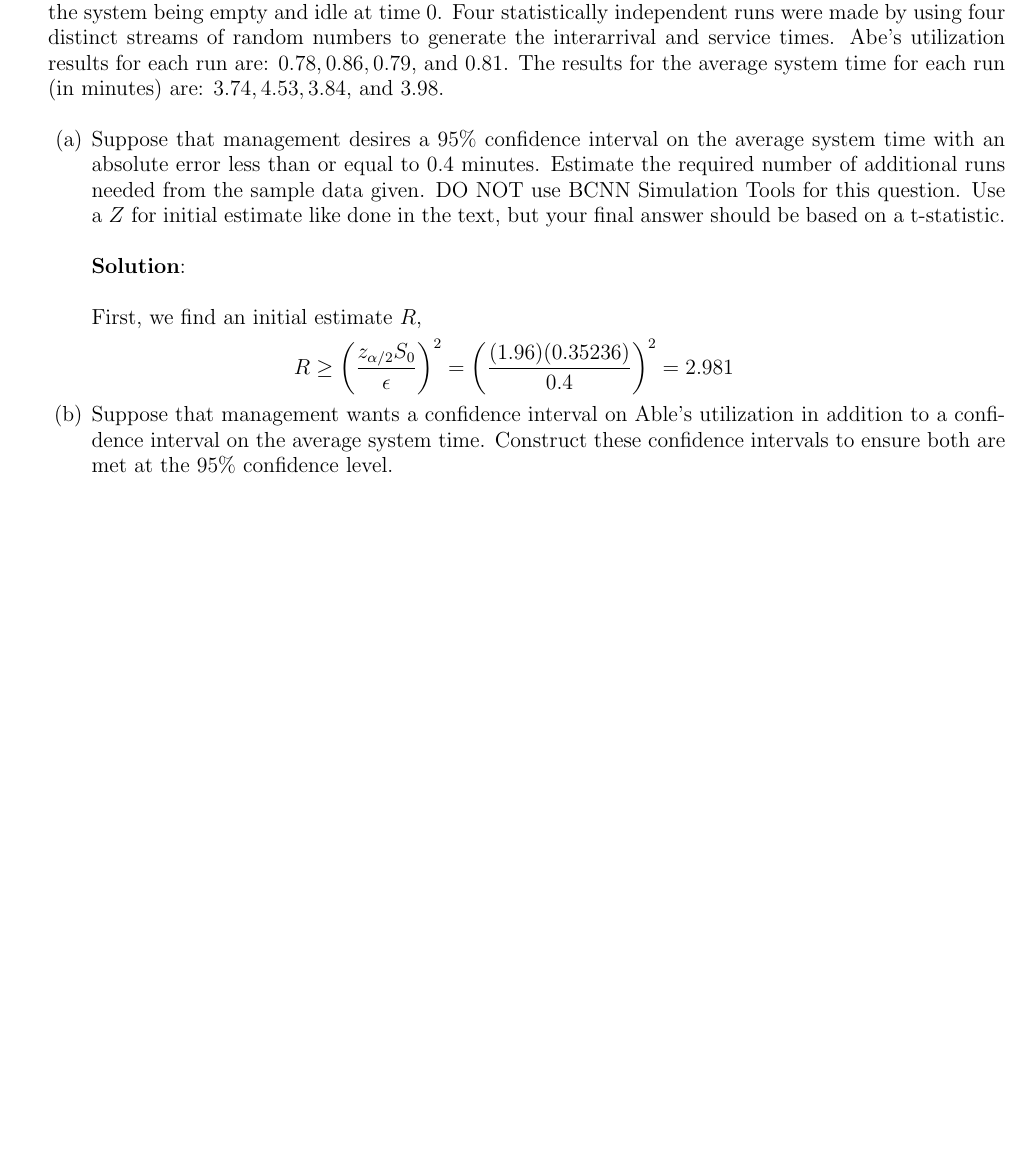
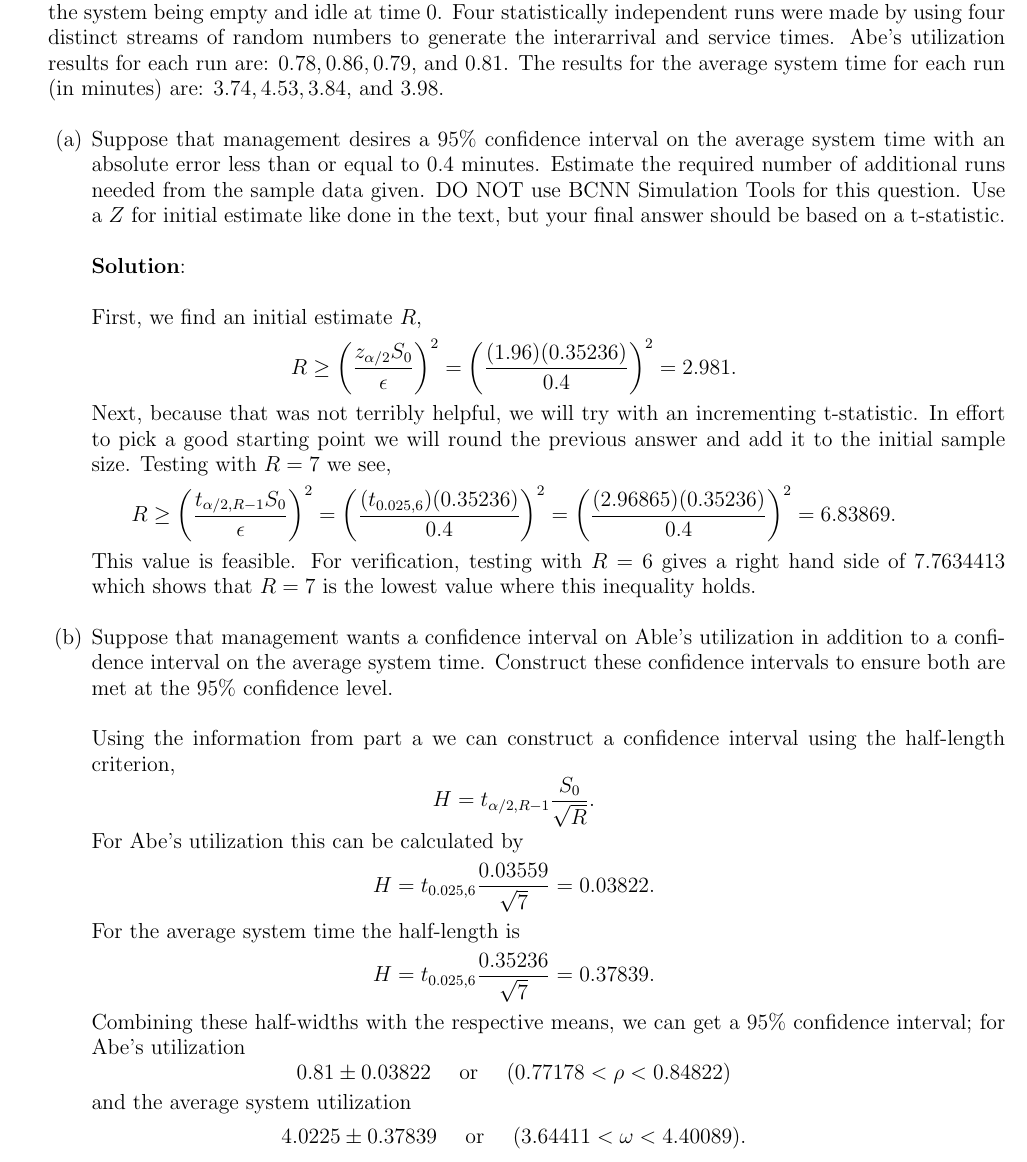
Before and after one commit to bhosley/Schoolwork, a LaTeX problem sheet (2023Q1 - Discrete Event Simulation/HW5/HW5.tex): part of page 2 of 2, cut so that both start at the same text, the shorter picture padded with empty space. Compiled offline with pdfLaTeX.

Commit message:
Update HW5.tex

```diff
--- a/2023Q1 - Discrete Event Simulation/HW5/HW5.tex
+++ b/2023Q1 - Discrete Event Simulation/HW5/HW5.tex
@@ -76,18 +76,32 @@ results for the average system time for each run (in minutes) are: \(3.74, 4.53,
 	\textbf{Solution}:\\
 
 	First, we find an initial estimate $R$,
-	\[R \geq \left(\frac{z_{\alpha/2}S_0}{\epsilon}\right)^2 = \left(\frac{(1.96)(0.35236)}{0.4}\right)^2 = 2.981 \]
+	\[R \geq \left(\frac{z_{\alpha/2}S_0}{\epsilon}\right)^2 = \left(\frac{(1.96)(0.35236)}{0.4}\right)^2 = 2.981. \]
 
-
+	Next, because that was not terribly helpful, we will try with an incrementing t-statistic.
+	In effort to pick a good starting point we will round the previous answer and add it to the initial sample size.
+	Testing with \(R=7\) we see,
+	\[R \geq \left(\frac{t_{\alpha/2,R-1}S_0}{\epsilon}\right)^2
+	= \left(\frac{(t_{0.025,6})(0.35236)}{0.4}\right)^2
+	= \left(\frac{(2.96865)(0.35236)}{0.4}\right)^2 = 6.83869.  \]
+	This value is feasible. For verification, testing with \(R=6\) gives a right hand side of \(7.7634413\)
+	which shows that \(R=7\) is the lowest value where this inequality holds. \\
 
 	\item Suppose that management wants a confidence interval on Able’s utilization in addition to a
 	confidence interval on the average system time. Construct these confidence intervals to
 	ensure both are met at the 95\% confidence level. \\
 
-	\textit{}\\
-
-\end{enumerate}
-
+	Using the information from part a we can construct a confidence interval using the half-length criterion,
+	\[H = t_{\alpha/2,R-1}\frac{S_0}{\sqrt R}.\]
+	For Abe's utilization this can be calculated by
+	\[H = t_{0.025,6}\frac{0.03559}{\sqrt 7} = 0.03822.\]
+	For the average system time the half-length is
+	\[H = t_{0.025,6}\frac{0.35236}{\sqrt 7} = 0.37839.\]
+	Combining these half-widths with the respective means, we can get a 95\% confidence interval;
+	for Abe's utilization
+	\[0.81 \pm 0.03822 \quad\text{ or }\quad (0.77178<\rho<0.84822)\]
+	and the average system utilization
+	\[4.0225 \pm 0.37839 \quad\text{ or }\quad (3.64411<\omega<4.40089) .\]
 
 
 \end{enumerate}
```
Also changed, not shown: 2023Q1 - Discrete Event Simulation/HW5/HW5.tex (2 more changed lines).
